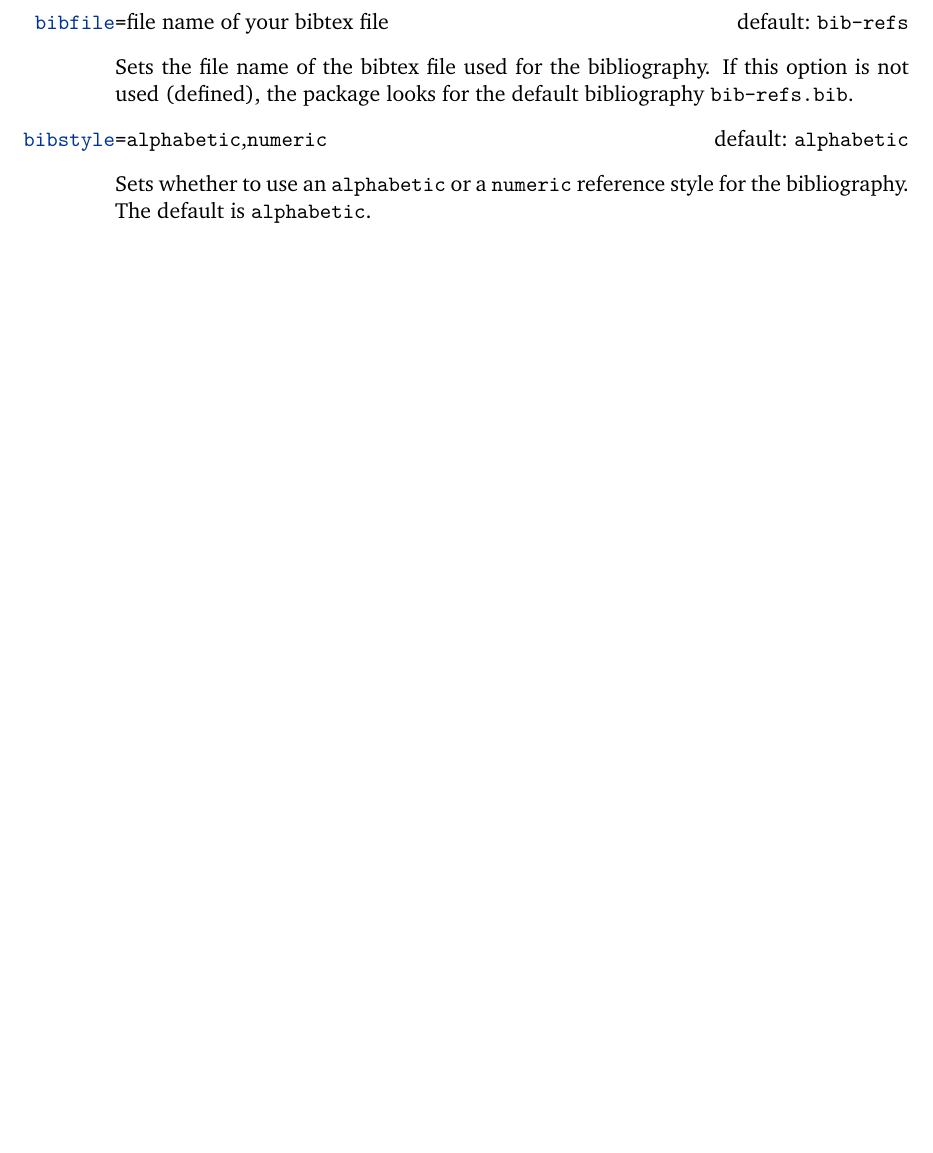
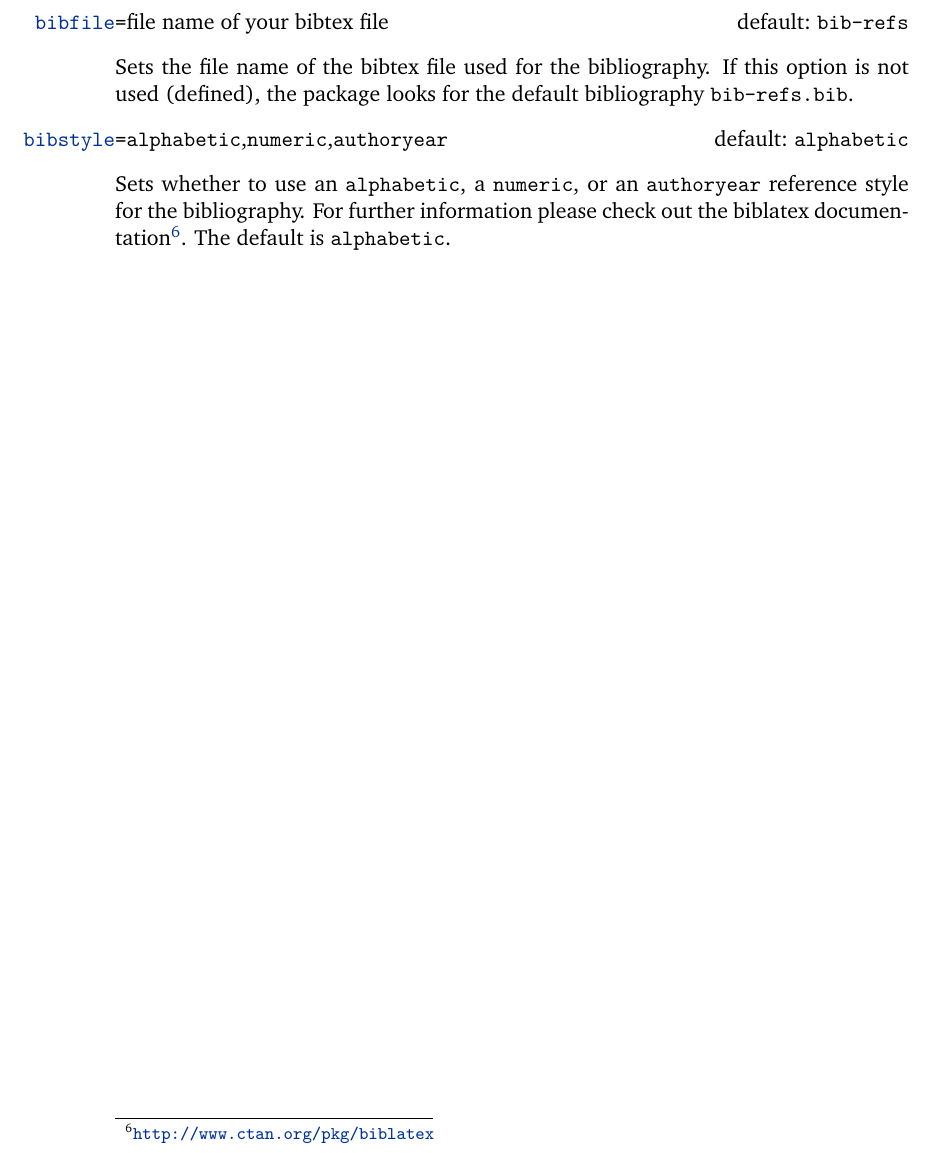
Before and after one commit to derric/cleanthesis, a LaTeX thesis (cleanthesis.tex, which reads cleanthesis.sty): part of page 4 of 4, cut so that both start at the same text, the shorter picture padded with empty space. Compiled offline with pdfLaTeX.

Commit message:
Allow new reference style authoryear for the package option bibstyle [issue 5]

```diff
--- a/cleanthesis.sty
+++ b/cleanthesis.sty
@@ -112,8 +112,8 @@
 \setkeys[ct]{cthesis}{bibfile=bib-refs}
 
 % OPTION bibstyle
-% --> values = alphabetic|numeric
-\define@choicekey*[ct]{cthesis}{bibstyle}[\val\bibstylenr]{alphabetic,numeric}[alphabetic]{\def\cthesis@bibstyle{#1}}
+% --> values = alphabetic|numeric|authoryear
+\define@choicekey*[ct]{cthesis}{bibstyle}[\val\bibstylenr]{alphabetic,numeric,authoryear}[alphabetic]{\def\cthesis@bibstyle{#1}}
 \setkeys[ct]{cthesis}{bibstyle=alphabetic}
 
 
--- a/cleanthesis.tex
+++ b/cleanthesis.tex
@@ -145,9 +145,10 @@ The default (still) is \texttt{bibtex}.
 Sets the file name of the bibtex file used for the bibliography.
 If this option is not used (defined), the package looks for the default bibliography \texttt{bib-refs.bib}.
 
-\optitem[alphabetic]{bibstyle}{\opt{alphabetic},\opt{numeric}}
+\optitem[alphabetic]{bibstyle}{\opt{alphabetic},\opt{numeric},\opt{authoryear}}
 
-Sets whether to use an \texttt{alphabetic} or a \texttt{numeric} reference style for the bibliography.
+Sets whether to use an \texttt{alphabetic}, a \texttt{numeric}, or an \texttt{authoryear} reference style for the bibliography.
+For further information please check out the biblatex documentation\footnote{\url{http://www.ctan.org/pkg/biblatex}}.
 The default is \texttt{alphabetic}.
 
 \end{optionlist}
```
Also changed, not shown: cleanthesis.pdf, thesis-example.pdf.
